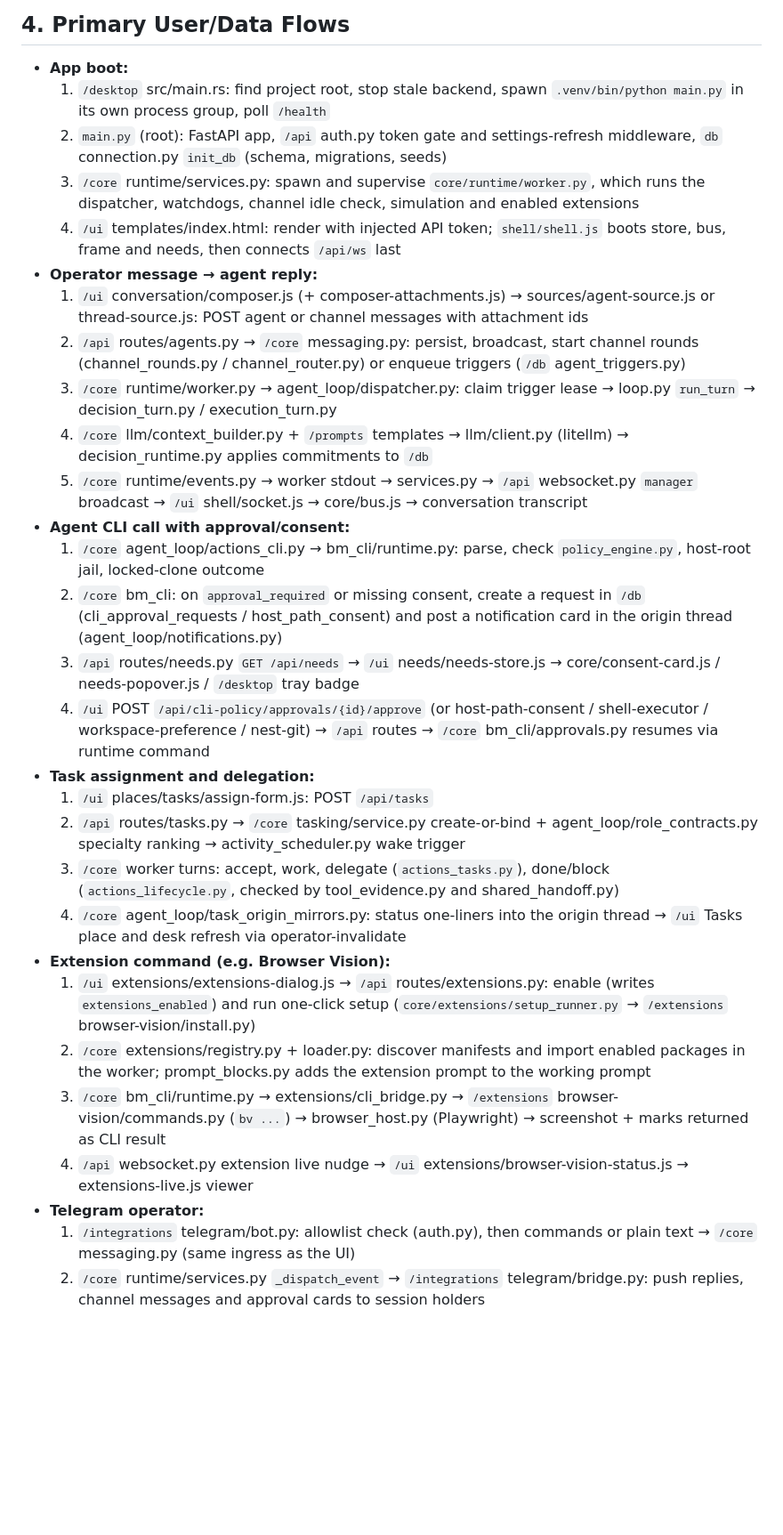
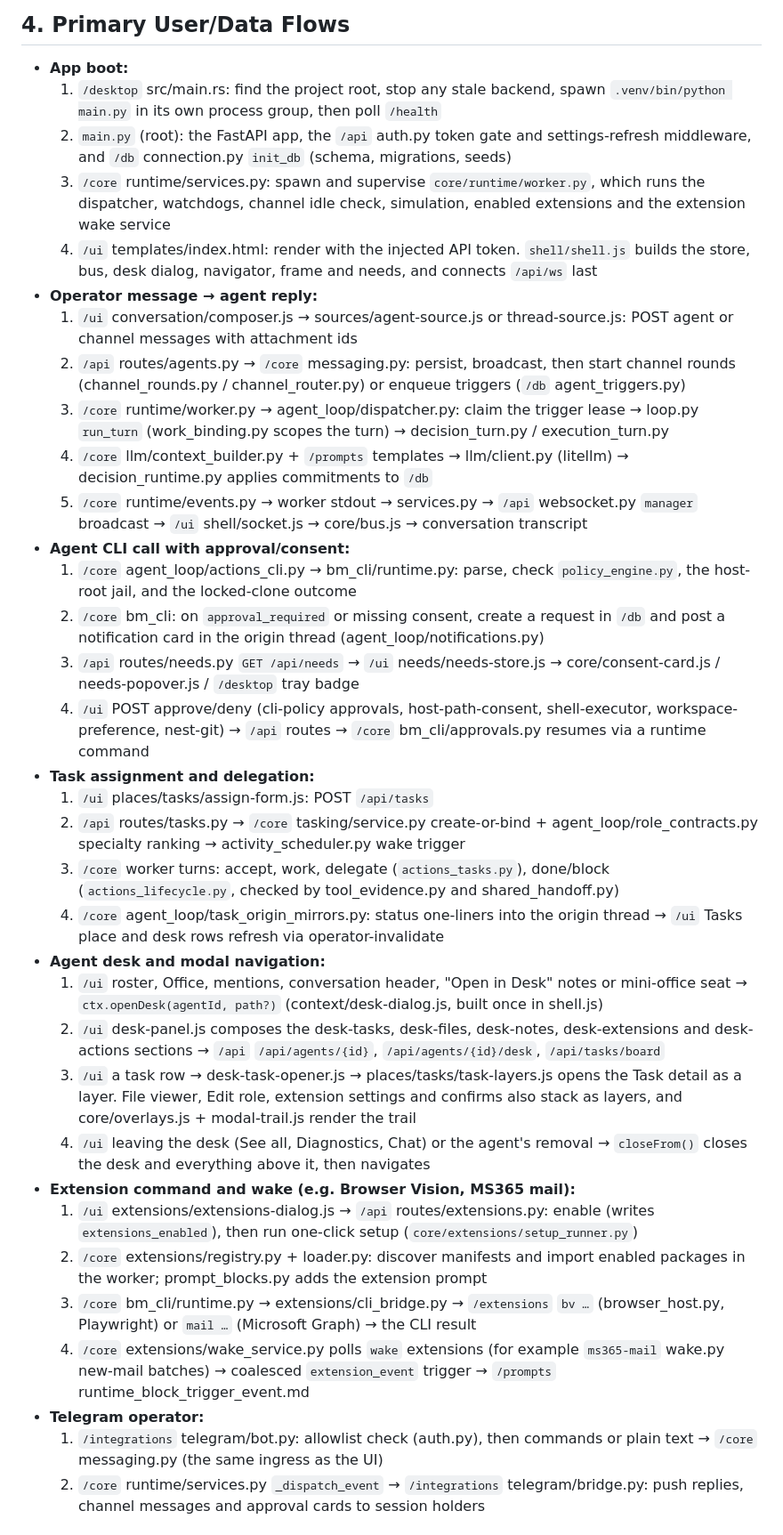
Before and after one commit to JTechMinds/bossmodai, a Markdown page: strategy-docs/memory-bank.md, the part around one of its changes. Shown at 89% size. Rendered like a GitHub page; blank space fills up the shorter version.

Commit message:
mem bank update

```diff
--- a/strategy-docs/memory-bank.md
+++ b/strategy-docs/memory-bank.md
@@ -43,33 +85,38 @@ BossMod AI is a self-hosted, offline desktop platform for autonomous AI agent te
 
 ## 4. Primary User/Data Flows
 *   **App boot:**
-    1.  `/desktop` src/main.rs: find project root, stop stale backend, spawn `.venv/bin/python main.py` in its own process group, poll `/health`
-    2.  `main.py` (root): FastAPI app, `/api` auth.py token gate and settings-refresh middleware, `db` connection.py `init_db` (schema, migrations, seeds)
-    3.  `/core` runtime/services.py: spawn and supervise `core/runtime/worker.py`, which runs the dispatcher, watchdogs, channel idle check, simulation and enabled extensions
-    4.  `/ui` templates/index.html: render with injected API token; `shell/shell.js` boots store, bus, frame and needs, then connects `/api/ws` last
+    1.  `/desktop` src/main.rs: find the project root, stop any stale backend, spawn `.venv/bin/python main.py` in its own process group, then poll `/health`
+    2.  `main.py` (root): the FastAPI app, the `/api` auth.py token gate and settings-refresh middleware, and `/db` connection.py `init_db` (schema, migrations, seeds)
+    3.  `/core` runtime/services.py: spawn and supervise `core/runtime/worker.py`, which runs the dispatcher, watchdogs, channel idle check, simulation, enabled extensions and the extension wake service
+    4.  `/ui` templates/index.html: render with the injected API token. `shell/shell.js` builds the store, bus, desk dialog, navigator, frame and needs, and connects `/api/ws` last
 *   **Operator message → agent reply:**
-    1.  `/ui` conversation/composer.js (+ composer-attachments.js) → sources/agent-source.js or thread-source.js: POST agent or channel messages with attachment ids
-    2.  `/api` routes/agents.py → `/core` messaging.py: persist, broadcast, start channel rounds (channel_rounds.py / channel_router.py) or enqueue triggers (`/db` agent_triggers.py)
-    3.  `/core` runtime/worker.py → agent_loop/dispatcher.py: claim trigger lease → loop.py `run_turn` → decision_turn.py / execution_turn.py
+    1.  `/ui` conversation/composer.js → sources/agent-source.js or thread-source.js: POST agent or channel messages with attachment ids
+    2.  `/api` routes/agents.py → `/core` messaging.py: persist, broadcast, then start channel rounds (channel_rounds.py / channel_router.py) or enqueue triggers (`/db` agent_triggers.py)
+    3.  `/core` runtime/worker.py → agent_loop/dispatcher.py: claim the trigger lease → loop.py `run_turn` (work_binding.py scopes the turn) → decision_turn.py / execution_turn.py
     4.  `/core` llm/context_builder.py + `/prompts` templates → llm/client.py (litellm) → decision_runtime.py applies commitments to `/db`
     5.  `/core` runtime/events.py → worker stdout → services.py → `/api` websocket.py `manager` broadcast → `/ui` shell/socket.js → core/bus.js → conversation transcript
 *   **Agent CLI call with approval/consent:**
-    1.  `/core` agent_loop/actions_cli.py → bm_cli/runtime.py: parse, check `policy_engine.py`, host-root jail, locked-clone outcome
-    2.  `/core` bm_cli: on `approval_required` or missing consent, create a request in `/db` (cli_approval_requests / host_path_consent) and post a notification card in the origin thread (agent_loop/notifications.py)
+    1.  `/core` agent_loop/actions_cli.py → bm_cli/runtime.py: parse, check `policy_engine.py`, the host-root jail, and the locked-clone outcome
+    2.  `/core` bm_cli: on `approval_required` or missing consent, create a request in `/db` and post a notification card in the origin thread (agent_loop/notifications.py)
     3.  `/api` routes/needs.py `GET /api/needs` → `/ui` needs/needs-store.js → core/consent-card.js / needs-popover.js / `/desktop` tray badge
-    4.  `/ui` POST `/api/cli-policy/approvals/{id}/approve` (or host-path-consent / shell-executor / workspace-preference / nest-git) → `/api` routes → `/core` bm_cli/approvals.py resumes via runtime command
+    4.  `/ui` POST approve/deny (cli-policy approvals, host-path-consent, shell-executor, workspace-preference, nest-git) → `/api` routes → `/core` bm_cli/approvals.py resumes via a runtime command
 *   **Task assignment and delegation:**
     1.  `/ui` places/tasks/assign-form.js: POST `/api/tasks`
     2.  `/api` routes/tasks.py → `/core` tasking/service.py create-or-bind + agent_loop/role_contracts.py specialty ranking → activity_scheduler.py wake trigger
     3.  `/core` worker turns: accept, work, delegate (`actions_tasks.py`), done/block (`actions_lifecycle.py`, checked by tool_evidence.py and shared_handoff.py)
-    4.  `/core` agent_loop/task_origin_mirrors.py: status one-liners into the origin thread → `/ui` Tasks place and desk refresh via operator-invalidate
-*   **Extension command (e.g. Browser Vision):**
-    1.  `/ui` extensions/extensions-dialog.js → `/api` routes/extensions.py: enable (writes `extensions_enabled`) and run one-click setup (`core/extensions/setup_runner.py` → `/extensions` browser-vision/install.py)
-    2.  `/core` extensions/registry.py + loader.py: discover manifests and import enabled packages in the worker; prompt_blocks.py adds the extension prompt to the working prompt
-    3.  `/core` bm_cli/runtime.py → extensions/cli_bridge.py → `/extensions` browser-vision/commands.py (`bv ...`) → browser_host.py (Playwright) → screenshot + marks returned as CLI result
-    4.  `/api` websocket.py extension live nudge → `/ui` extensions/browser-vision-status.js → extensions-live.js viewer
+    4.  `/core` agent_loop/task_origin_mirrors.py: status one-liners into the origin thread → `/ui` Tasks place and desk rows refresh via operator-invalidate
+*   **Agent desk and modal navigation:**
+    1.  `/ui` roster, Office, mentions, conversation header, "Open in Desk" notes or mini-office seat → `ctx.openDesk(agentId, path?)` (context/desk-dialog.js, built once in shell.js)
+    2.  `/ui` desk-panel.js composes the desk-tasks, desk-files, desk-notes, desk-extensions and desk-actions sections → `/api` `/api/agents/{id}`, `/api/agents/{id}/desk`, `/api/tasks/board`
+    3.  `/ui` a task row → desk-task-opener.js → places/tasks/task-layers.js opens the Task detail as a layer. File viewer, Edit role, extension settings and confirms also stack as layers, and core/overlays.js + modal-trail.js render the trail
+    4.  `/ui` leaving the desk (See all, Diagnostics, Chat) or the agent's removal → `closeFrom()` closes the desk and everything above it, then navigates
+*   **Extension command and wake (e.g. Browser Vision, MS365 mail):**
+    1.  `/ui` extensions/extensions-dialog.js → `/api` routes/extensions.py: enable (writes `extensions_enabled`), then run one-click setup (`core/extensions/setup_runner.py`)
+    2.  `/core` extensions/registry.py + loader.py: discover manifests and import enabled packages in the worker; prompt_blocks.py adds the extension prompt
+    3.  `/core` bm_cli/runtime.py → extensions/cli_bridge.py → `/extensions` `bv …` (browser_host.py, Playwright) or `mail …` (Microsoft Graph) → the CLI result
+    4.  `/core` extensions/wake_service.py polls `wake` extensions (for example `ms365-mail` wake.py new-mail batches) → coalesced `extension_event` trigger → `/prompts` runtime_block_trigger_event.md
 *   **Telegram operator:**
-    1.  `/integrations` telegram/bot.py: allowlist check (auth.py), then commands or plain text → `/core` messaging.py (same ingress as the UI)
+    1.  `/integrations` telegram/bot.py: allowlist check (auth.py), then commands or plain text → `/core` messaging.py (the same ingress as the UI)
     2.  `/core` runtime/services.py `_dispatch_event` → `/integrations` telegram/bridge.py: push replies, channel messages and approval cards to session holders
 
 ## 5. Scope Map
```
Also changed, not shown: other parts of strategy-docs/memory-bank.md (+77 -35 lines).
